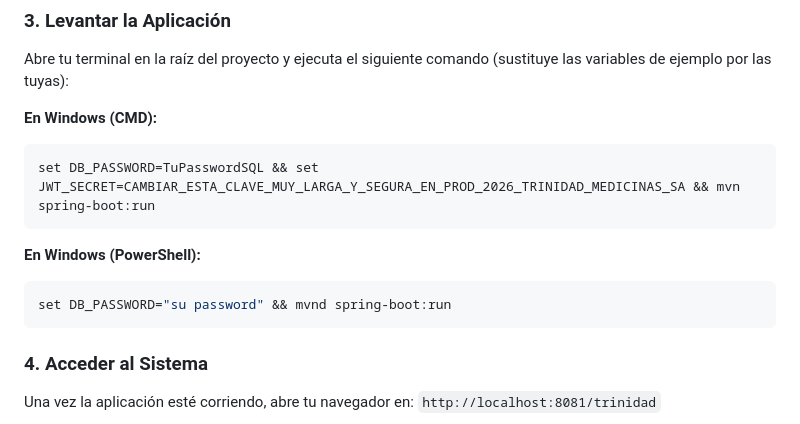
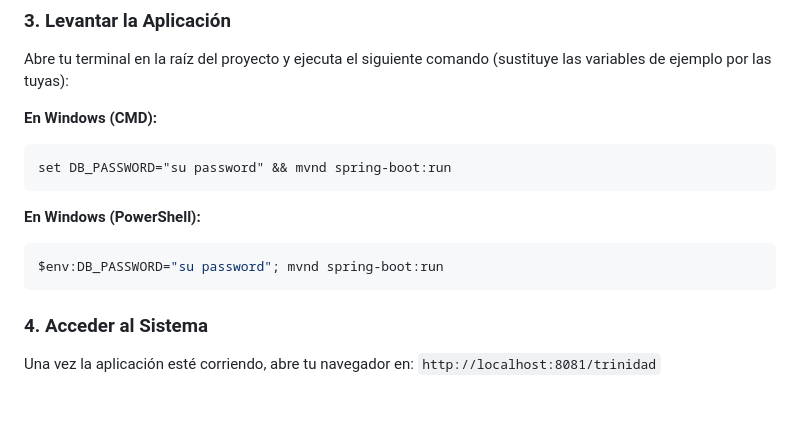
Before and after one commit to juancmduel/trinidad-citas-medicas, a Markdown page: README.md, the part around the change. Rendered like a GitHub page; blank space fills up the shorter version.

Commit message:
Correct DB_PASSWORD command syntax in README
Fix command syntax for running the application in Windows CMD and PowerShell.

````diff
--- a/README.md
+++ b/README.md
@@ -61,12 +61,12 @@ Abre tu terminal en la raíz del proyecto y ejecuta el siguiente comando (sustit
 
 **En Windows (CMD):**
 ```cmd
-set DB_PASSWORD=TuPasswordSQL && set JWT_SECRET=CAMBIAR_ESTA_CLAVE_MUY_LARGA_Y_SEGURA_EN_PROD_2026_TRINIDAD_MEDICINAS_SA && mvn spring-boot:run
+set DB_PASSWORD="su password" && mvnd spring-boot:run
 ```
 
 **En Windows (PowerShell):**
 ```powershell
-set DB_PASSWORD="su password" && mvnd spring-boot:run
+$env:DB_PASSWORD="su password"; mvnd spring-boot:run
 ```
 
 ### 4. Acceder al Sistema
````
